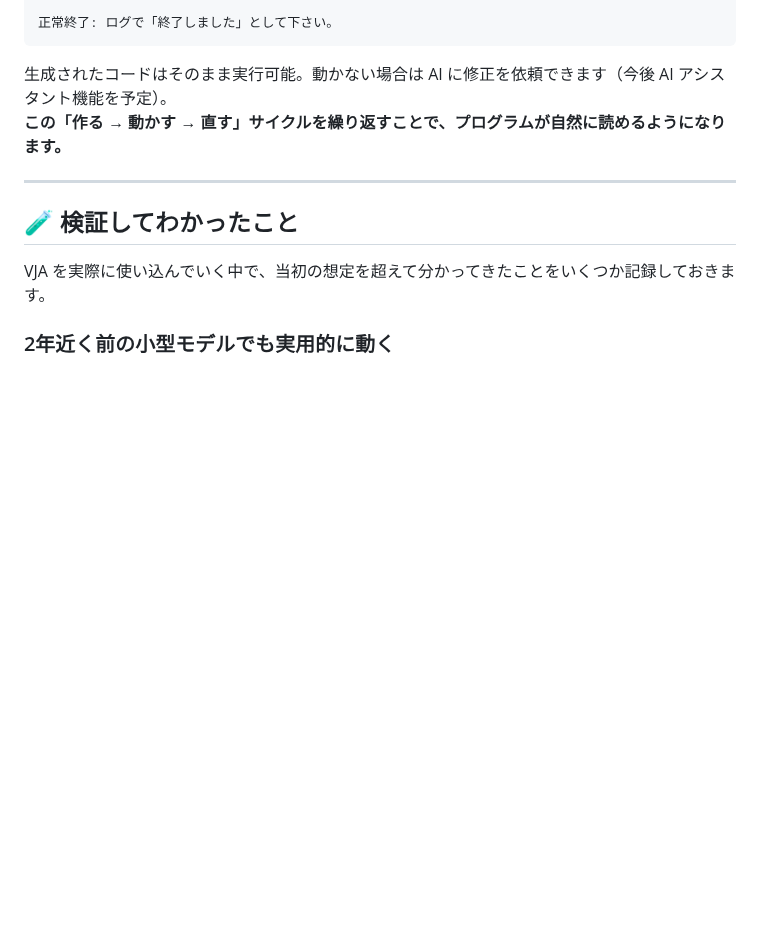
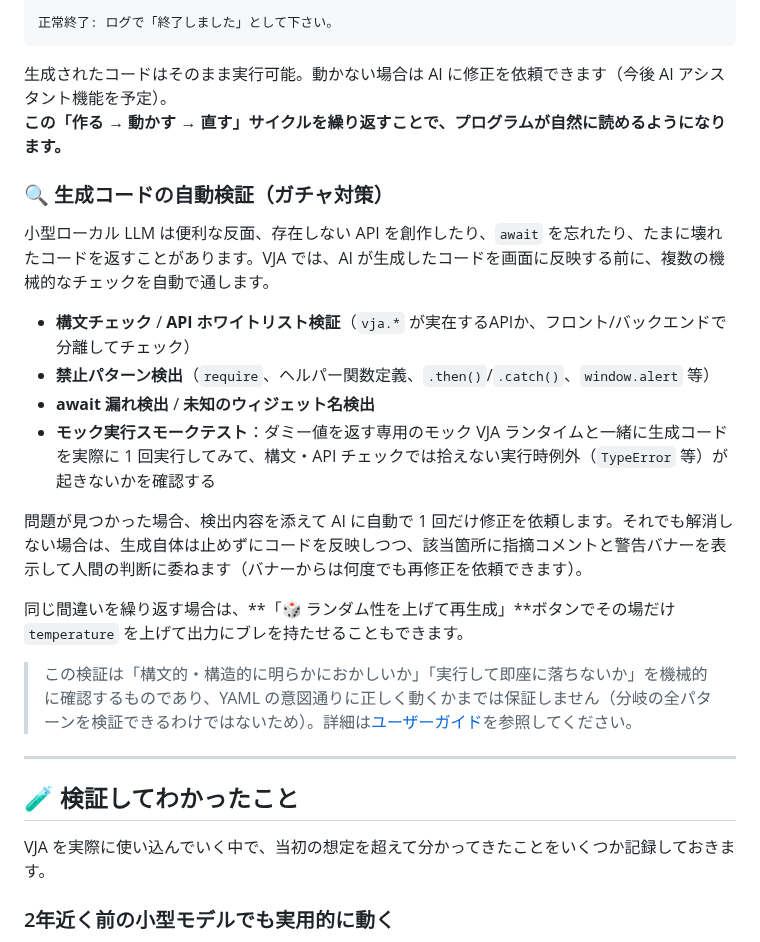
Before and after one commit to maachang/vja, a Markdown page: README.md, the part around the change. GitHub-like rendering; blank space fills up the shorter version.

```diff
--- a/README.md
+++ b/README.md
@@ -282,6 +282,21 @@ YAML でイベントの指示を書くだけで、AI が JavaScript を生成し
 生成されたコードはそのまま実行可能。動かない場合は AI に修正を依頼できます（今後 AI アシスタント機能を予定）。
 **この「作る → 動かす → 直す」サイクルを繰り返すことで、プログラムが自然に読めるようになります。**
 
+### 🔍 生成コードの自動検証（ガチャ対策）
+
+小型ローカル LLM は便利な反面、存在しない API を創作したり、`await` を忘れたり、たまに壊れたコードを返すことがあります。VJA では、AI が生成したコードを画面に反映する前に、複数の機械的なチェックを自動で通します。
+
+- **構文チェック** / **API ホワイトリスト検証**（`vja.*` が実在するAPIか、フロント/バックエンドで分離してチェック）
+- **禁止パターン検出**（`require`、ヘルパー関数定義、`.then()`/`.catch()`、`window.alert` 等）
+- **await 漏れ検出** / **未知のウィジェット名検出**
+- **モック実行スモークテスト**：ダミー値を返す専用のモック VJA ランタイムと一緒に生成コードを実際に 1 回実行してみて、構文・API チェックでは拾えない実行時例外（`TypeError` 等）が起きないかを確認する
+
+問題が見つかった場合、検出内容を添えて AI に自動で 1 回だけ修正を依頼します。それでも解消しない場合は、生成自体は止めずにコードを反映しつつ、該当箇所に指摘コメントと警告バナーを表示して人間の判断に委ねます（バナーからは何度でも再修正を依頼できます）。
+
+同じ間違いを繰り返す場合は、**「🎲 ランダム性を上げて再生成」**ボタンでその場だけ `temperature` を上げて出力にブレを持たせることもできます。
+
+> この検証は「構文的・構造的に明らかにおかしいか」「実行して即座に落ちないか」を機械的に確認するものであり、YAML の意図通りに正しく動くかまでは保証しません（分岐の全パターンを検証できるわけではないため）。詳細は[ユーザーガイド](docs/user-guide.md#7-ai-コード生成)を参照してください。
+
 ---
 
 ## 🧪 検証してわかったこと
```
Also changed, not shown: docs/user-guide.md (+11 -4 lines).
